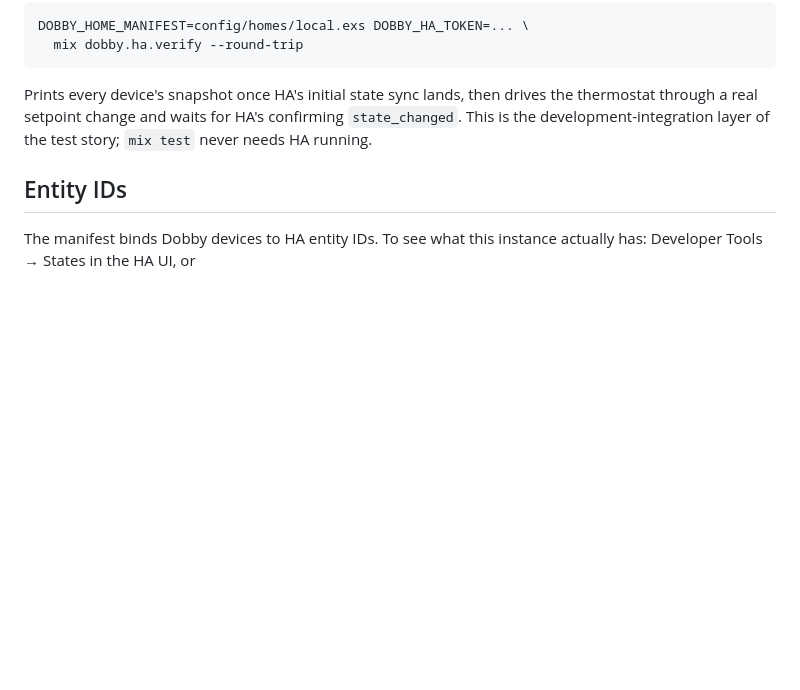
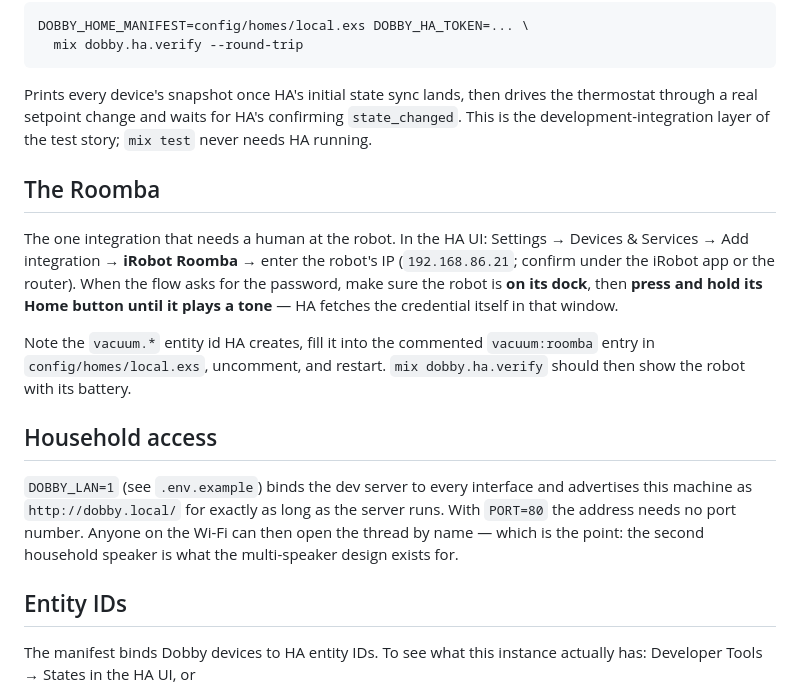
Before and after one commit to mhyrr/dobby, a Markdown page: docs/local-ha.md, the part around the change. GitHub-like rendering; blank space fills up the shorter version.

Commit message:
docs: the Roomba handshake and household access at dobby.local
Claude-Session: https://claude.ai/code/session_01ERaCGHpcW8gMfWnsbV6cqL

```diff
--- a/docs/local-ha.md
+++ b/docs/local-ha.md
@@ -88,6 +88,27 @@ drives the thermostat through a real setpoint change and waits for HA's
 confirming `state_changed`. This is the development-integration layer of
 the test story; `mix test` never needs HA running.
 
+## The Roomba
+
+The one integration that needs a human at the robot. In the HA UI:
+Settings → Devices & Services → Add integration → **iRobot Roomba** → enter
+the robot's IP (`192.168.86.21`; confirm under the iRobot app or the
+router). When the flow asks for the password, make sure the robot is **on
+its dock**, then **press and hold its Home button until it plays a tone**
+— HA fetches the credential itself in that window.
+
+Note the `vacuum.*` entity id HA creates, fill it into the commented
+`vacuum:roomba` entry in `config/homes/local.exs`, uncomment, and restart.
+`mix dobby.ha.verify` should then show the robot with its battery.
+
+## Household access
+
+`DOBBY_LAN=1` (see `.env.example`) binds the dev server to every interface
+and advertises this machine as `http://dobby.local/` for exactly as long as
+the server runs. With `PORT=80` the address needs no port number. Anyone on
+the Wi-Fi can then open the thread by name — which is the point: the second
+household speaker is what the multi-speaker design exists for.
+
 ## Entity IDs
 
 The manifest binds Dobby devices to HA entity IDs. To see what this
```
